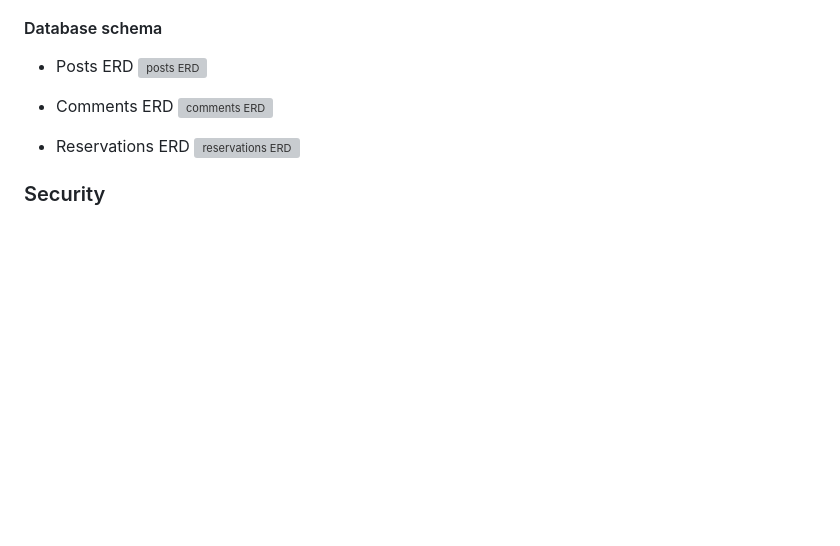
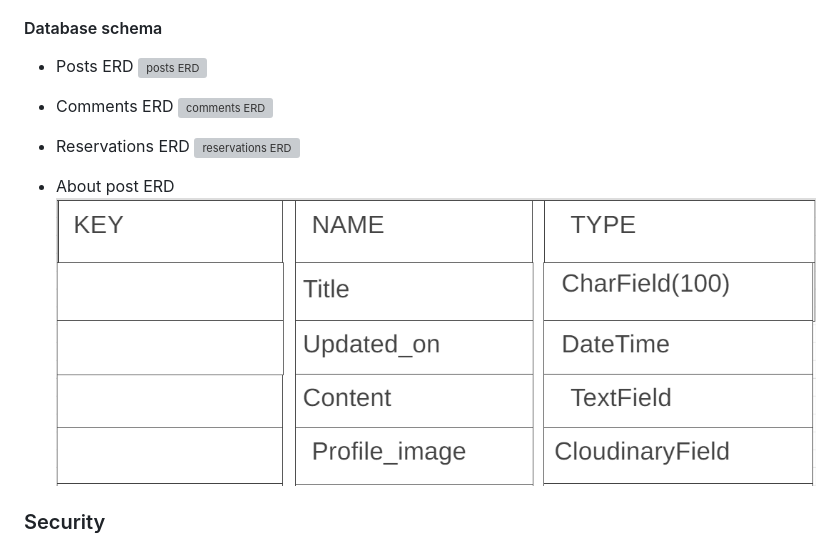
Before and after one commit to arnoldkoss/baron-barbershop, a Markdown page: README.md, the part around the change. Drawn GitHub-style; pictures changed too: static/images/readme/aboutERD.png (added); blank space fills up the shorter version; grey boxes are pictures that could not be loaded.

Commit message:
add erd schema for the about page post

```diff
--- a/README.md
+++ b/README.md
@@ -216,6 +216,8 @@ Inside the Django Admin panel, Administrators have acces to the models of the dj
 - Reservations ERD
 ![reservations ERD](/static/images/readme/ReservERD.png)
 
+- About post ERD
+![about page ERD](/static/images/readme/aboutERD.png)
 
 ### Security
 
```
